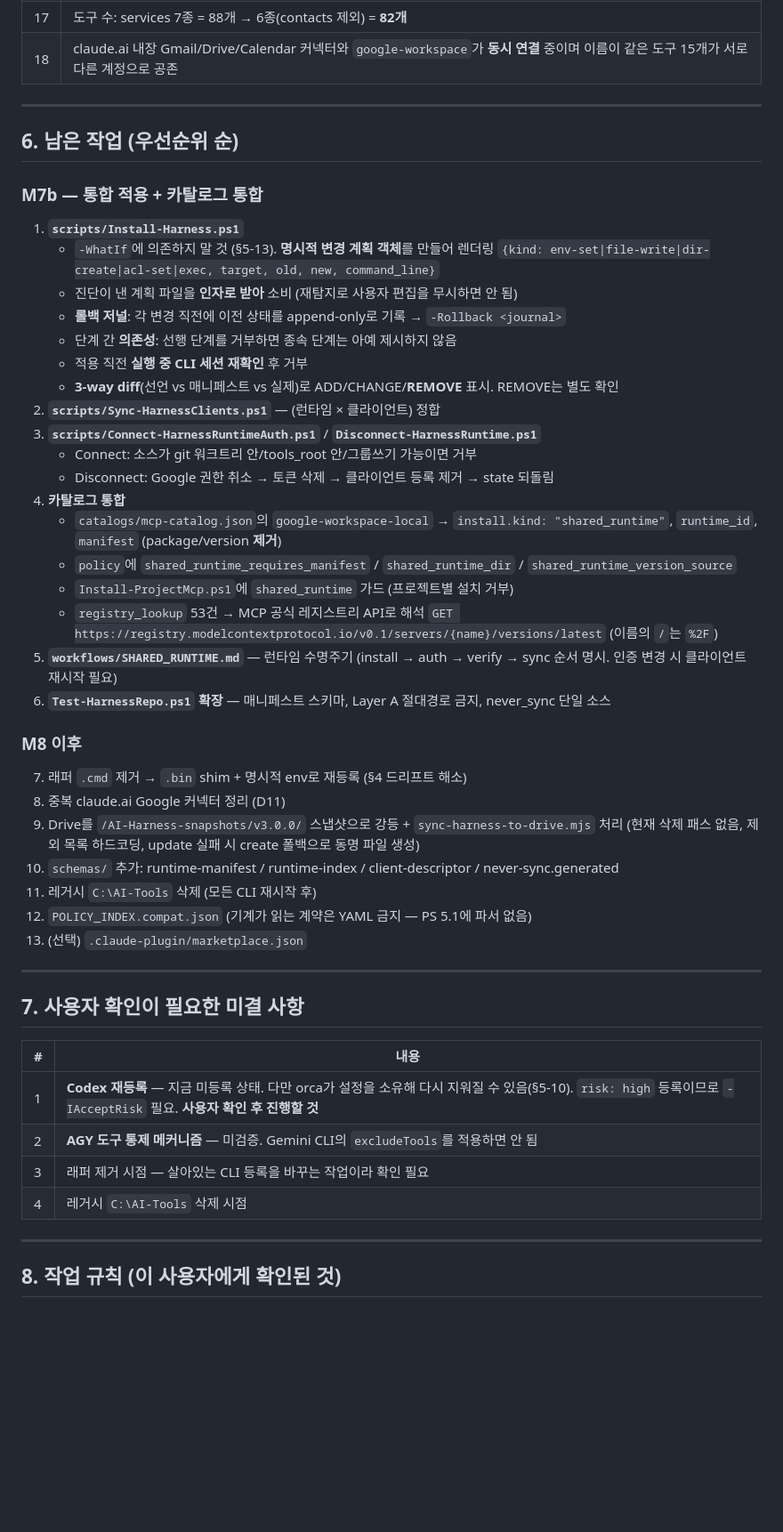
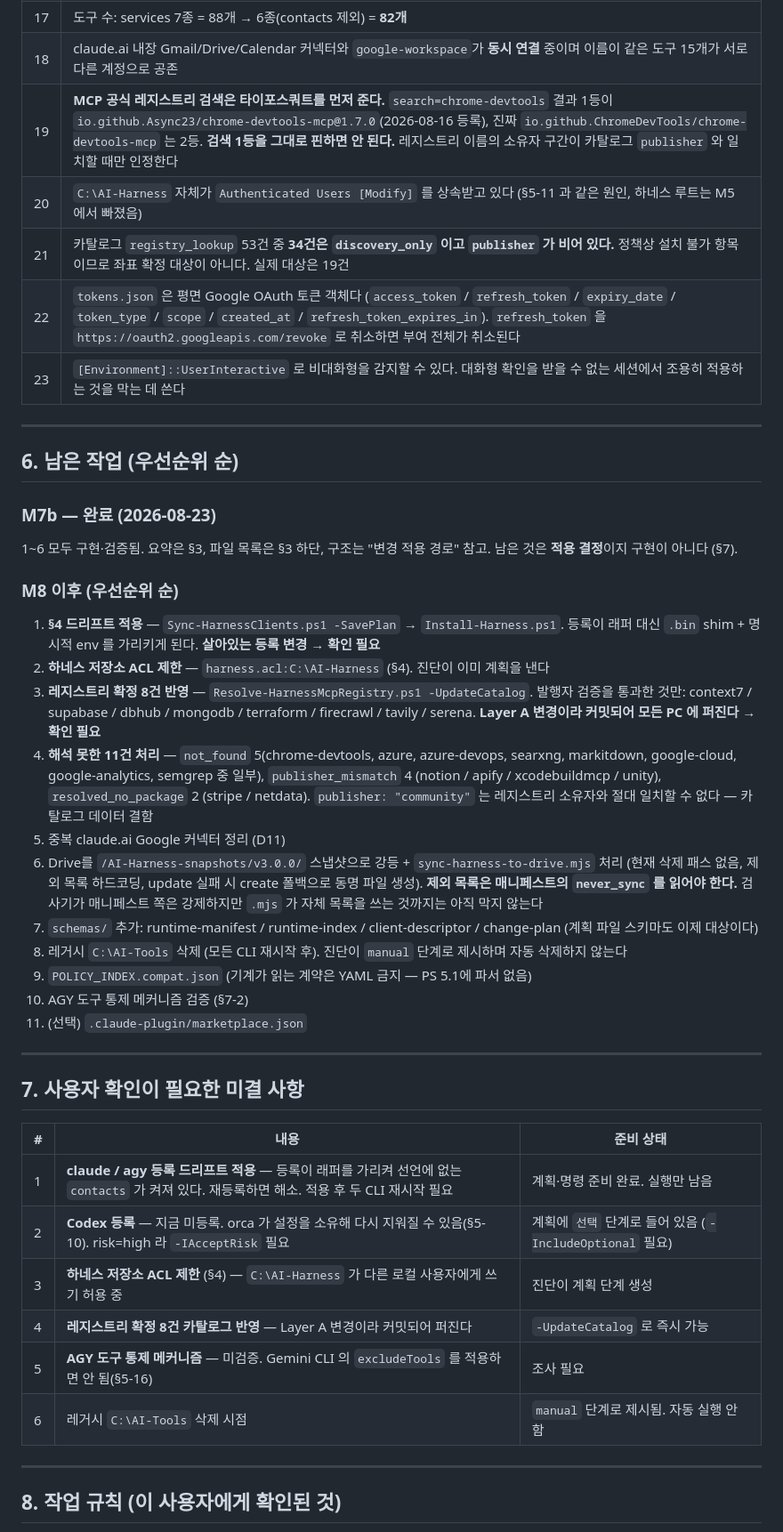
Before and after one commit to hacker943410-debug/ai-harness, a Markdown page: proposals/HANDOFF.md, the part around one of its changes. Shown at 89% size. GitHub-like rendering; blank space fills up the shorter version.

Commit message:
docs: HANDOFF 를 M7b 완료 상태로 갱신

```diff
--- a/proposals/HANDOFF.md
+++ b/proposals/HANDOFF.md
@@ -139,55 +183,57 @@ agy     mcp list                  → 등록됨
 | 16 | Gemini CLI: `excludeTools`/`includeTools`는 discovery 단계 제거. **AGY와는 별개 제품이고 설정 비호환**(`serverUrl` vs `httpUrl`) |
 | 17 | 도구 수: services 7종 = 88개 → 6종(contacts 제외) = **82개** |
 | 18 | claude.ai 내장 Gmail/Drive/Calendar 커넥터와 `google-workspace`가 **동시 연결** 중이며 이름이 같은 도구 15개가 서로 다른 계정으로 공존 |
+| 19 | **MCP 공식 레지스트리 검색은 타이포스쿼트를 먼저 준다.** `search=chrome-devtools` 결과 1등이 `io.github.Async23/chrome-devtools-mcp@1.7.0`(2026-08-16 등록), 진짜 `io.github.ChromeDevTools/chrome-devtools-mcp` 는 2등. **검색 1등을 그대로 핀하면 안 된다.** 레지스트리 이름의 소유자 구간이 카탈로그 `publisher` 와 일치할 때만 인정한다 |
+| 20 | `C:\AI-Harness` 자체가 `Authenticated Users [Modify]` 를 상속받고 있다 (§5-11 과 같은 원인, 하네스 루트는 M5 에서 빠졌음) |
+| 21 | 카탈로그 `registry_lookup` 53건 중 **34건은 `discovery_only` 이고 `publisher` 가 비어 있다.** 정책상 설치 불가 항목이므로 좌표 확정 대상이 아니다. 실제 대상은 19건 |
+| 22 | `tokens.json` 은 평면 Google OAuth 토큰 객체다 (`access_token` / `refresh_token` / `expiry_date` / `token_type` / `scope` / `created_at` / `refresh_token_expires_in`). `refresh_token` 을 `https://oauth2.googleapis.com/revoke` 로 취소하면 부여 전체가 취소된다 |
+| 23 | `[Environment]::UserInteractive` 로 비대화형을 감지할 수 있다. 대화형 확인을 받을 수 없는 세션에서 조용히 적용하는 것을 막는 데 쓴다 |
 
 ---
 
 ## 6. 남은 작업 (우선순위 순)
 
-### M7b — 통합 적용 + 카탈로그 통합
+### M7b — 완료 (2026-08-23)
 
-1. **`scripts/Install-Harness.ps1`**
-   - `-WhatIf`에 의존하지 말 것 (§5-13). **명시적 변경 계획 객체**를 만들어 렌더링
-     `{kind: env-set|file-write|dir-create|acl-set|exec, target, old, new, command_line}`
-   - 진단이 낸 계획 파일을 **인자로 받아** 소비 (재탐지로 사용자 편집을 무시하면 안 됨)
-   - **롤백 저널**: 각 변경 직전에 이전 상태를 append-only로 기록 → `-Rollback <journal>`
-   - 단계 간 **의존성**: 선행 단계를 거부하면 종속 단계는 아예 제시하지 않음
-   - 적용 직전 **실행 중 CLI 세션 재확인** 후 거부
-   - **3-way diff**(선언 vs 매니페스트 vs 실제)로 ADD/CHANGE/**REMOVE** 표시. REMOVE는 별도 확인
-2. **`scripts/Sync-HarnessClients.ps1`** — (런타임 × 클라이언트) 정합
-3. **`scripts/Connect-HarnessRuntimeAuth.ps1`** / **`Disconnect-HarnessRuntime.ps1`**
-   - Connect: 소스가 git 워크트리 안/tools_root 안/그룹쓰기 가능이면 거부
-   - Disconnect: Google 권한 취소 → 토큰 삭제 → 클라이언트 등록 제거 → state 되돌림
-4. **카탈로그 통합**
-   - `catalogs/mcp-catalog.json`의 `google-workspace-local` → `install.kind: "shared_runtime"`, `runtime_id`, `manifest` (package/version **제거**)
-   - `policy`에 `shared_runtime_requires_manifest` / `shared_runtime_dir` / `shared_runtime_version_source`
-   - `Install-ProjectMcp.ps1`에 `shared_runtime` 가드 (프로젝트별 설치 거부)
-   - `registry_lookup` 53건 → MCP 공식 레지스트리 API로 해석
-     `GET https://registry.modelcontextprotocol.io/v0.1/servers/{name}/versions/latest` (이름의 `/`는 `%2F`)
-5. **`workflows/SHARED_RUNTIME.md`** — 런타임 수명주기 (install → auth → verify → sync 순서 명시. 인증 변경 시 클라이언트 재시작 필요)
-6. **`Test-HarnessRepo.ps1` 확장** — 매니페스트 스키마, Layer A 절대경로 금지, never_sync 단일 소스
+1~6 모두 구현·검증됨. 요약은 §3, 파일 목록은 §3 하단, 구조는 "변경 적용 경로" 참고.
+남은 것은 **적용 결정**이지 구현이 아니다 (§7).
 
-### M8 이후
+### M8 이후 (우선순위 순)
 
-7. 래퍼 `.cmd` 제거 → `.bin` shim + 명시적 env로 재등록 (§4 드리프트 해소)
-8. 중복 claude.ai Google 커넥터 정리 (D11)
-9. Drive를 `/AI-Harness-snapshots/v3.0.0/` 스냅샷으로 강등 + `sync-harness-to-drive.mjs` 처리
-   (현재 삭제 패스 없음, 제외 목록 하드코딩, update 실패 시 create 폴백으로 동명 파일 생성)
-10. `schemas/` 추가: runtime-manifest / runtime-index / client-descriptor / never-sync.generated
-11. 레거시 `C:\AI-Tools` 삭제 (모든 CLI 재시작 후)
-12. `POLICY_INDEX.compat.json` (기계가 읽는 계약은 YAML 금지 — PS 5.1에 파서 없음)
-13. (선택) `.claude-plugin/marketplace.json`
+1. **§4 드리프트 적용** — `Sync-HarnessClients.ps1 -SavePlan` → `Install-Harness.ps1`.
+   등록이 래퍼 대신 `.bin` shim + 명시적 env 를 가리키게 된다. **살아있는 등록 변경 → 확인 필요**
+2. **하네스 저장소 ACL 제한** — `harness.acl:C:\AI-Harness` (§4). 진단이 이미 계획을 낸다
+3. **레지스트리 확정 8건 반영** — `Resolve-HarnessMcpRegistry.ps1 -UpdateCatalog`.
+   발행자 검증을 통과한 것만: context7 / supabase / dbhub / mongodb / terraform /
+   firecrawl / tavily / serena. **Layer A 변경이라 커밋되어 모든 PC 에 퍼진다 → 확인 필요**
+4. **해석 못한 11건 처리** — `not_found` 5(chrome-devtools, azure, azure-devops, searxng,
+   markitdown, google-cloud, google-analytics, semgrep 중 일부), `publisher_mismatch` 4
+   (notion / apify / xcodebuildmcp / unity), `resolved_no_package` 2 (stripe / netdata).
+   `publisher: "community"` 는 레지스트리 소유자와 절대 일치할 수 없다 — 카탈로그 데이터 결함
+5. 중복 claude.ai Google 커넥터 정리 (D11)
+6. Drive를 `/AI-Harness-snapshots/v3.0.0/` 스냅샷으로 강등 + `sync-harness-to-drive.mjs` 처리
+   (현재 삭제 패스 없음, 제외 목록 하드코딩, update 실패 시 create 폴백으로 동명 파일 생성).
+   **제외 목록은 매니페스트의 `never_sync` 를 읽어야 한다.** 검사기가 매니페스트 쪽은 강제하지만
+   `.mjs` 가 자체 목록을 쓰는 것까지는 아직 막지 않는다
+7. `schemas/` 추가: runtime-manifest / runtime-index / client-descriptor / change-plan
+   (계획 파일 스키마도 이제 대상이다)
+8. 레거시 `C:\AI-Tools` 삭제 (모든 CLI 재시작 후). 진단이 `manual` 단계로 제시하며 자동 삭제하지 않는다
+9. `POLICY_INDEX.compat.json` (기계가 읽는 계약은 YAML 금지 — PS 5.1에 파서 없음)
+10. AGY 도구 통제 메커니즘 검증 (§7-2)
+11. (선택) `.claude-plugin/marketplace.json`
 
 ---
 
 ## 7. 사용자 확인이 필요한 미결 사항
 
-| # | 내용 |
-|---|---|
-| 1 | **Codex 재등록** — 지금 미등록 상태. 다만 orca가 설정을 소유해 다시 지워질 수 있음(§5-10). `risk: high` 등록이므로 `-IAcceptRisk` 필요. **사용자 확인 후 진행할 것** |
-| 2 | **AGY 도구 통제 메커니즘** — 미검증. Gemini CLI의 `excludeTools`를 적용하면 안 됨 |
-| 3 | 래퍼 제거 시점 — 살아있는 CLI 등록을 바꾸는 작업이라 확인 필요 |
-| 4 | 레거시 `C:\AI-Tools` 삭제 시점 |
+| # | 내용 | 준비 상태 |
+|---|---|---|
+| 1 | **claude / agy 등록 드리프트 적용** — 등록이 래퍼를 가리켜 선언에 없는 `contacts` 가 켜져 있다. 재등록하면 해소. 적용 후 두 CLI 재시작 필요 | 계획·명령 준비 완료. 실행만 남음 |
+| 2 | **Codex 등록** — 지금 미등록. orca 가 설정을 소유해 다시 지워질 수 있음(§5-10). risk=high 라 `-IAcceptRisk` 필요 | 계획에 `선택` 단계로 들어 있음 (`-IncludeOptional` 필요) |
+| 3 | **하네스 저장소 ACL 제한** (§4) — `C:\AI-Harness` 가 다른 로컬 사용자에게 쓰기 허용 중 | 진단이 계획 단계 생성 |
+| 4 | **레지스트리 확정 8건 카탈로그 반영** — Layer A 변경이라 커밋되어 퍼진다 | `-UpdateCatalog` 로 즉시 가능 |
+| 5 | **AGY 도구 통제 메커니즘** — 미검증. Gemini CLI 의 `excludeTools` 를 적용하면 안 됨(§5-16) | 조사 필요 |
+| 6 | 레거시 `C:\AI-Tools` 삭제 시점 | `manual` 단계로 제시됨. 자동 실행 안 함 |
 
 ---
 
```
Also changed, not shown: other parts of proposals/HANDOFF.md (+75 -18 lines).
